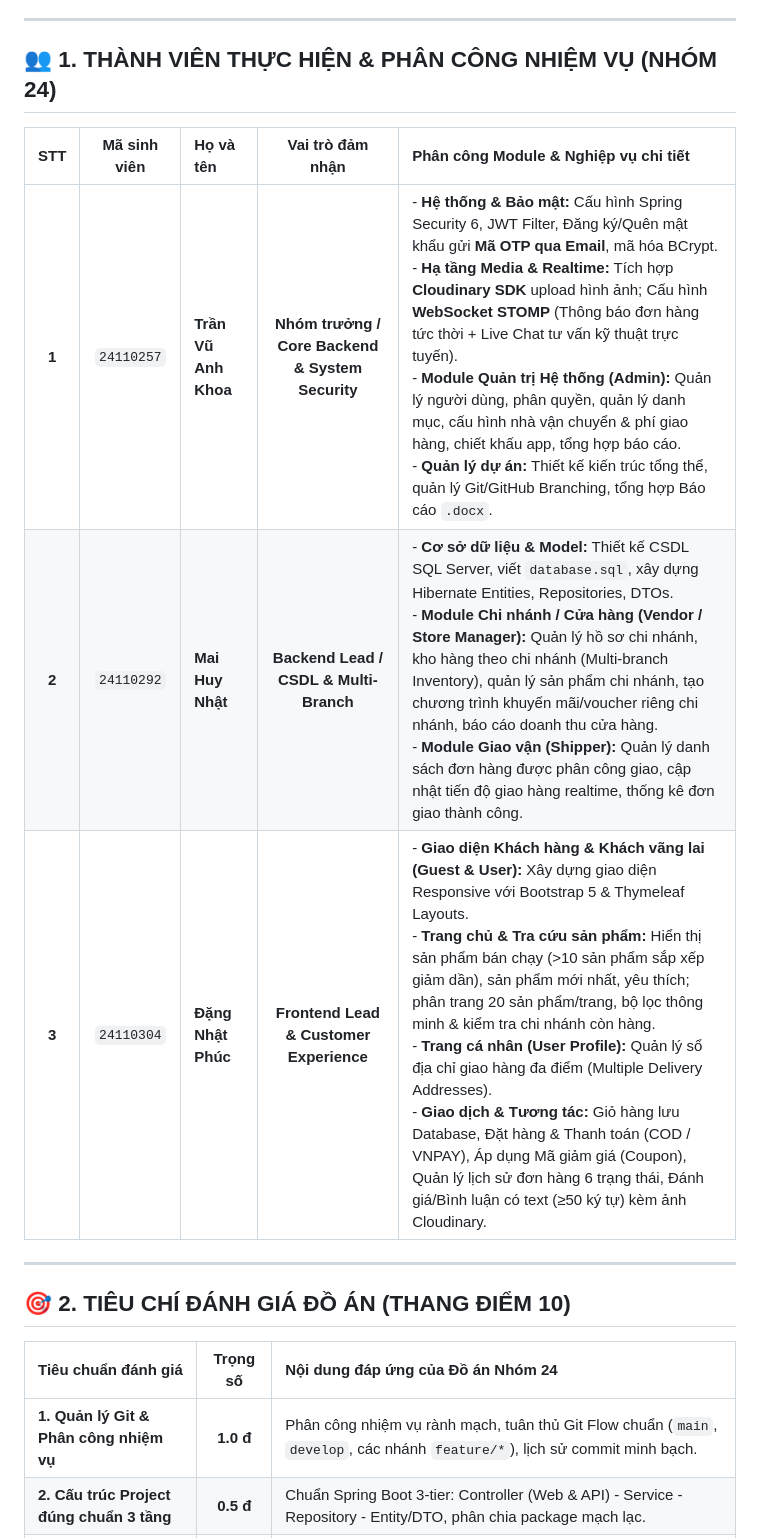
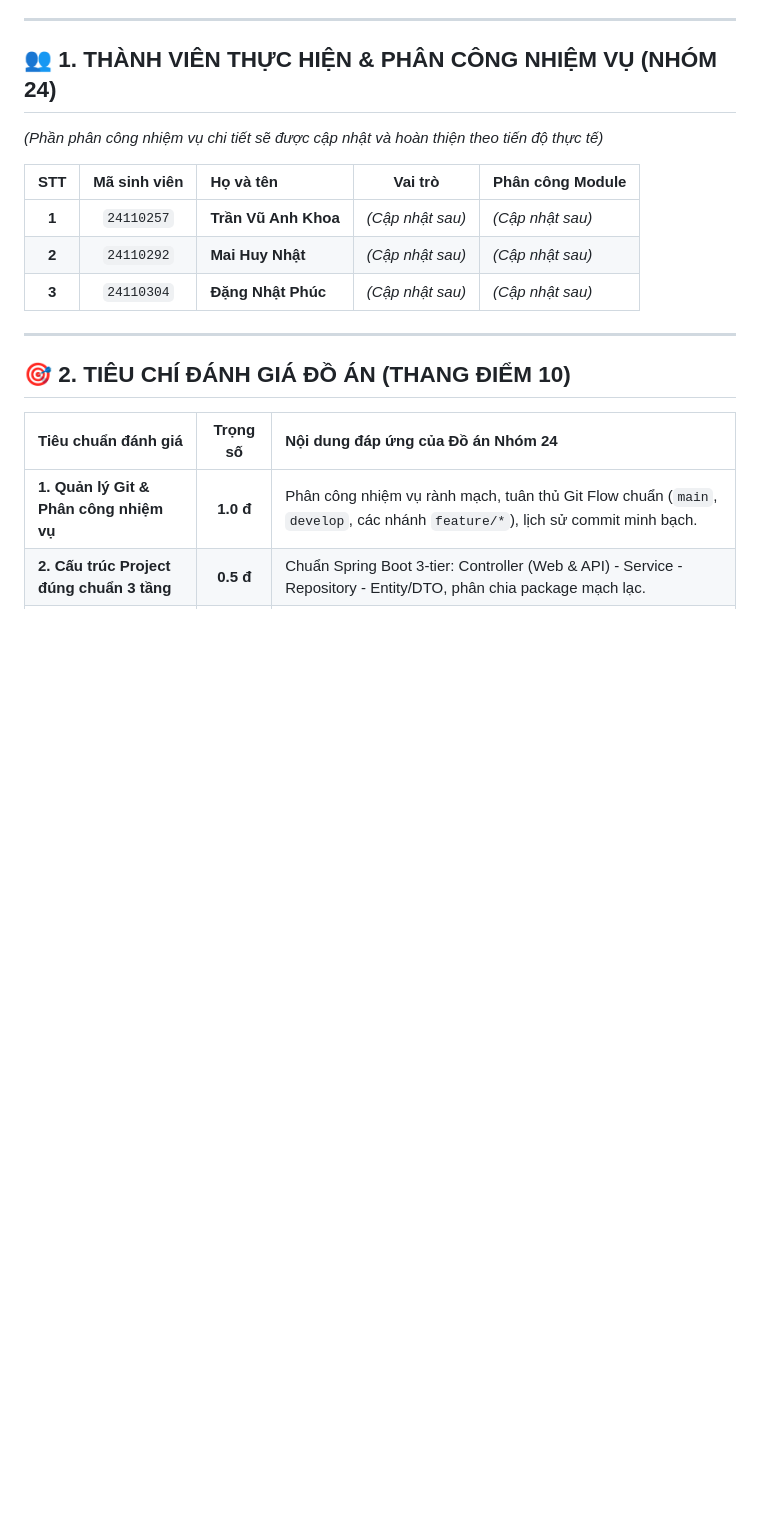
Before and after one commit to 24110257ak/LTW-Do-an-cuoi-ki, a Markdown page: README.md, the part around the change. Rendered like a GitHub page; blank space fills up the shorter version.

Commit message:
docs: set member assignment section as placeholder for future update

```diff
--- a/README.md
+++ b/README.md
@@ -13,11 +13,13 @@
 
 ## 👥 1. THÀNH VIÊN THỰC HIỆN & PHÂN CÔNG NHIỆM VỤ (NHÓM 24)
 
-| STT | Mã sinh viên | Họ và tên | Vai trò đảm nhận | Phân công Module & Nghiệp vụ chi tiết |
+*(Phần phân công nhiệm vụ chi tiết sẽ được cập nhật và hoàn thiện theo tiến độ thực tế)*
+
+| STT | Mã sinh viên | Họ và tên | Vai trò | Phân công Module |
 | :---: | :---: | :--- | :---: | :--- |
-| **1** | `24110257` | **Trần Vũ Anh Khoa** | **Nhóm trưởng / Core Backend & System Security** | - **Hệ thống & Bảo mật:** Cấu hình Spring Security 6, JWT Filter, Đăng ký/Quên mật khẩu gửi **Mã OTP qua Email**, mã hóa BCrypt.<br>- **Hạ tầng Media & Realtime:** Tích hợp **Cloudinary SDK** upload hình ảnh; Cấu hình **WebSocket STOMP** (Thông báo đơn hàng tức thời + Live Chat tư vấn kỹ thuật trực tuyến).<br>- **Module Quản trị Hệ thống (Admin):** Quản lý người dùng, phân quyền, quản lý danh mục, cấu hình nhà vận chuyển & phí giao hàng, chiết khấu app, tổng hợp báo cáo.<br>- **Quản lý dự án:** Thiết kế kiến trúc tổng thể, quản lý Git/GitHub Branching, tổng hợp Báo cáo `.docx`. |
-| **2** | `24110292` | **Mai Huy Nhật** | **Backend Lead / CSDL & Multi-Branch** | - **Cơ sở dữ liệu & Model:** Thiết kế CSDL SQL Server, viết `database.sql`, xây dựng Hibernate Entities, Repositories, DTOs.<br>- **Module Chi nhánh / Cửa hàng (Vendor / Store Manager):** Quản lý hồ sơ chi nhánh, kho hàng theo chi nhánh (Multi-branch Inventory), quản lý sản phẩm chi nhánh, tạo chương trình khuyến mãi/voucher riêng chi nhánh, báo cáo doanh thu cửa hàng.<br>- **Module Giao vận (Shipper):** Quản lý danh sách đơn hàng được phân công giao, cập nhật tiến độ giao hàng realtime, thống kê đơn giao thành công. |
-| **3** | `24110304` | **Đặng Nhật Phúc** | **Frontend Lead & Customer Experience** | - **Giao diện Khách hàng & Khách vãng lai (Guest & User):** Xây dựng giao diện Responsive với Bootstrap 5 & Thymeleaf Layouts.<br>- **Trang chủ & Tra cứu sản phẩm:** Hiển thị sản phẩm bán chạy (>10 sản phẩm sắp xếp giảm dần), sản phẩm mới nhất, yêu thích; phân trang 20 sản phẩm/trang, bộ lọc thông minh & kiểm tra chi nhánh còn hàng.<br>- **Trang cá nhân (User Profile):** Quản lý sổ địa chỉ giao hàng đa điểm (Multiple Delivery Addresses).<br>- **Giao dịch & Tương tác:** Giỏ hàng lưu Database, Đặt hàng & Thanh toán (COD / VNPAY), Áp dụng Mã giảm giá (Coupon), Quản lý lịch sử đơn hàng 6 trạng thái, Đánh giá/Bình luận có text (≥50 ký tự) kèm ảnh Cloudinary. |
+| **1** | `24110257` | **Trần Vũ Anh Khoa** | *(Cập nhật sau)* | *(Cập nhật sau)* |
+| **2** | `24110292` | **Mai Huy Nhật** | *(Cập nhật sau)* | *(Cập nhật sau)* |
+| **3** | `24110304` | **Đặng Nhật Phúc** | *(Cập nhật sau)* | *(Cập nhật sau)* |
 
 ---
 
```
